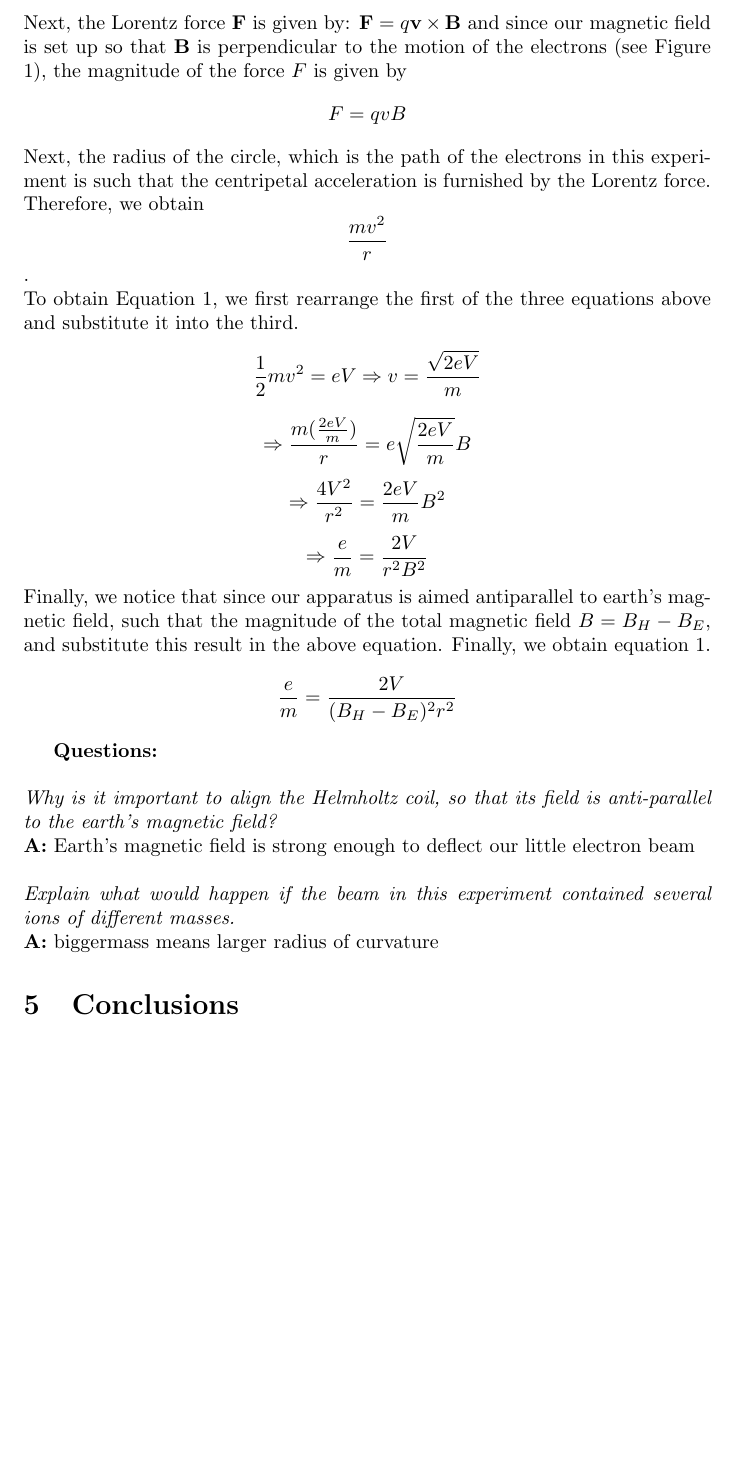
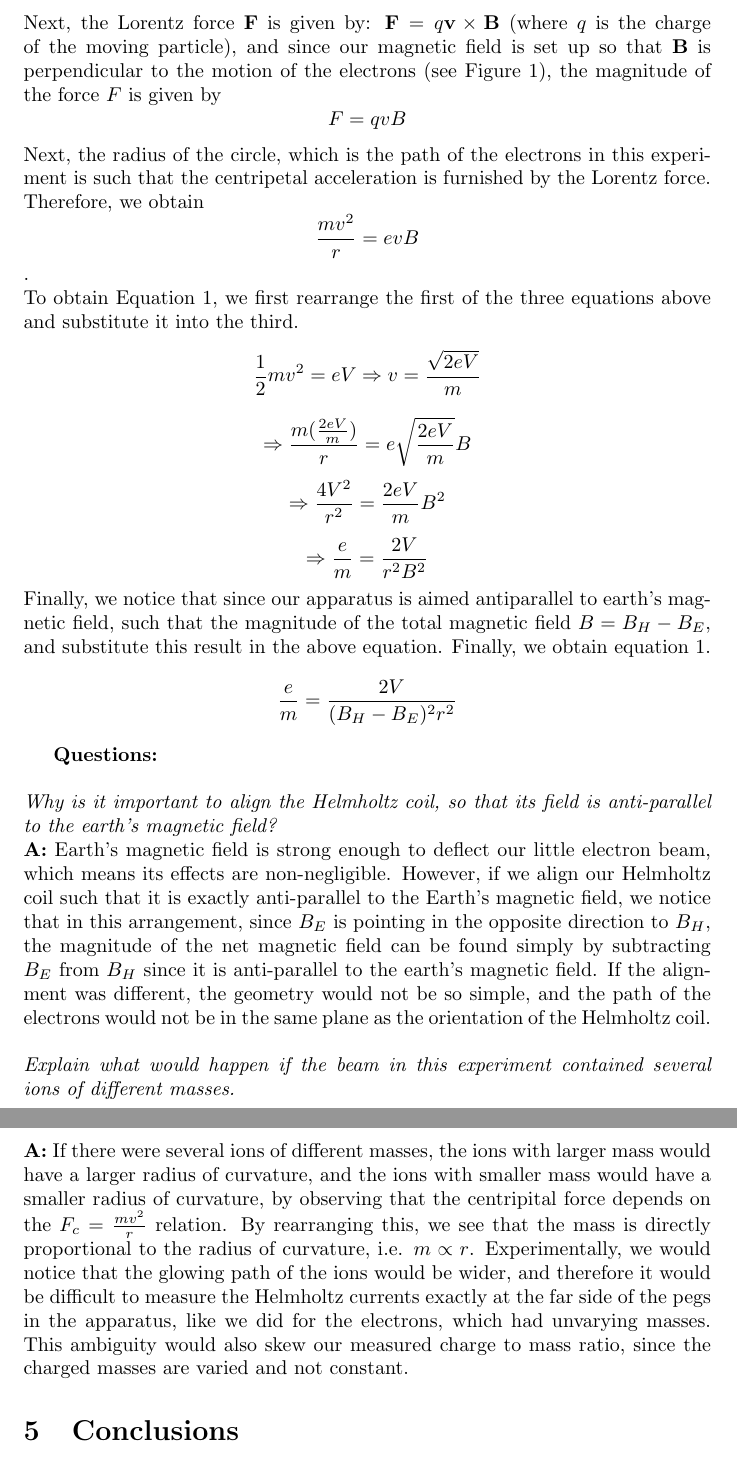
Before and after one commit to Arunscape/LaTeX-Stuff, a LaTeX document (Phys 230 Lab Reports/Experiment 2/Lab3.tex): part of page 8 of 9 before the commit and two parts of pages 8 and 9 of 9 after it, the two joined at a grey line, cut so that both start at the same text, the shorter picture padded with empty space. The pictures show the PDF file Phys 230 Lab Reports/Experiment 2/Lab3.pdf that the author committed with the source.

Commit message:
discussion section

```diff
--- a/Phys 230 Lab Reports/Experiment 2/Lab3.tex
+++ b/Phys 230 Lab Reports/Experiment 2/Lab3.tex
@@ -400,10 +400,10 @@ kinetic energy is given by:
 $$\frac{1}{2}mv^2 = eV$$
 Next, the Lorentz force \textbf{F} is given by:
 $\textbf{F}=q\textbf{v}\times \textbf{B}$
-and since our magnetic field is set up so that \textbf{B} is perpendicular to the motion of the electrons (see Figure 1),
+(where $q$ is the charge of the moving particle), and since our magnetic field is set up so that \textbf{B} is perpendicular to the motion of the electrons (see Figure 1),
 the magnitude of the force $F$ is given by $$F=qvB$$
 Next, the radius of the circle, which is the path of the electrons in this experiment is such that
-the centripetal acceleration is furnished by the Lorentz force. Therefore, we obtain $$\frac{mv^2}{r}$$.
+the centripetal acceleration is furnished by the Lorentz force. Therefore, we obtain $$\frac{mv^2}{r}=evB$$.
 
 \noindent To obtain Equation 1, we first rearrange the first of the three equations above and substitute it into the third.
 $$\frac{1}{2}mv^2 = eV \Rightarrow v=\frac{\sqrt{2eV}}{m}$$
@@ -430,10 +430,21 @@ $$\frac{e}{m} = \frac{2V}{(B_H-B_E)^2r^2}$$
 \textit{Why is it important to align the Helmholtz coil, so that its field is
         anti-parallel to the earth's magnetic field?}\\
 \textbf{A:}
-Earth's magnetic field is strong enough to deflect our little electron beam\\ \\
+Earth's magnetic field is strong enough to deflect our little electron beam, which means its effects are non-negligible.
+However, if we align our Helmholtz coil such that it is exactly anti-parallel to the Earth's magnetic field, we notice that
+in this arrangement, since $B_E$ is pointing in the opposite direction to $B_H$, the magnitude of the net magnetic
+field can be found simply by subtracting $B_E$ from $B_H$ since
+it is anti-parallel to the earth's magnetic field. If the alignment was different, the geometry would not be so simple, and
+the path of the electrons would not be in the same plane as the orientation of the Helmholtz coil.\\ \\
 \textit{Explain what would happen if the beam in this experiment contained several ions of different masses.}\\
 \textbf{A:}
-biggermass means larger radius of curvature
+If there were several ions of different masses, the ions with larger mass would
+have a larger radius of curvature, and the ions with smaller mass would have a smaller radius of curvature, by observing that
+the centripital force depends on the  $F_c=\frac{mv^2}{r}$ relation. By rearranging this, we see that
+the mass is directly proportional to the radius of curvature, i.e. $m\propto r$.
+Experimentally, we would notice that the glowing path of the ions would be wider, and therefore it would be difficult to measure
+the Helmholtz currents exactly at the far side of the pegs in the apparatus, like we did for the electrons, which had unvarying masses.
+This ambiguity would also skew our measured charge to mass ratio, since the charged masses are varied and not constant.
 
 \section{Conclusions}
 In Experiment 1, we first measure potential differences at various radii on a circular capacitor,
```
Also changed, not shown: Phys 230 Lab Reports/Experiment 2/Lab3.pdf, Phys 230 Lab Reports/Experiment 2/Lab3.tex (2 more changed lines).
